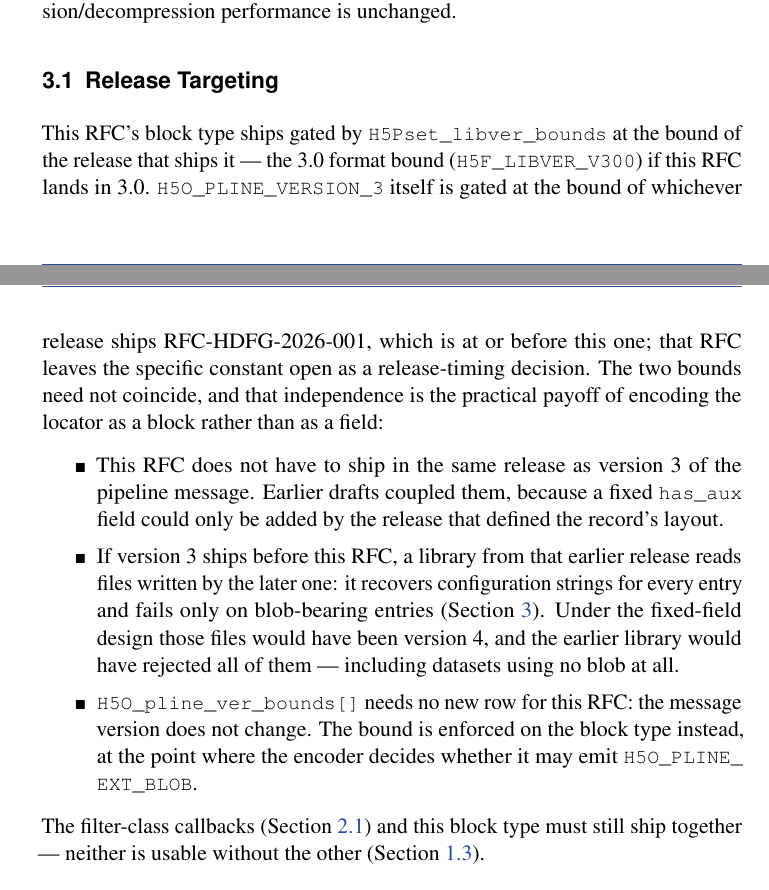
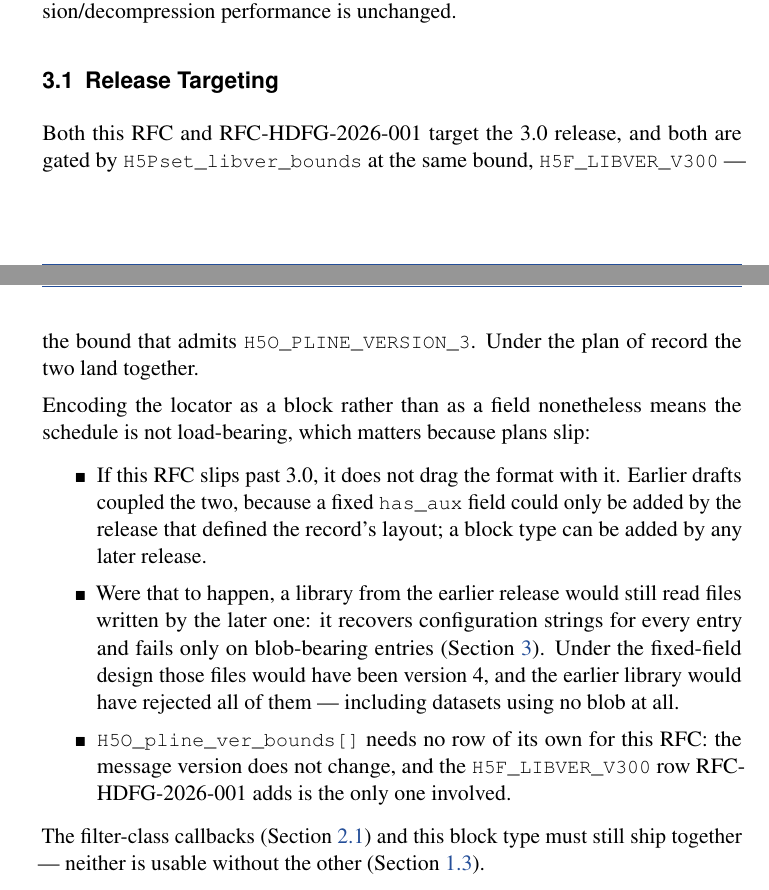
Before and after one commit to brtnfld/RFC-HDFG-2026-003, a LaTeX document (RFC-HDFG-2026-003.tex, which reads sections/architecture.tex, support/revisions.tex): two parts of pages 12 and 13 of 31, joined at a grey line, cut so that both start at the same text. Compiled offline with pdfLaTeX.

Commit message:
Pin libver gate to H5F_LIBVER_V300; record the shared 3.0 target
The implementation on brtnfld/hdf5 branch blob adds an H5F_LIBVER_V300
row to H5O_pline_ver_bounds[] mapping to H5O_PLINE_VERSION_3, confirming
this RFC's V300 targeting and settling the constant RFC-HDFG-2026-001
had left open.

Both RFCs target 3.0 and are gated at the same bound, so the release
targeting section now states that as the plan of record.  The block
encoding's tolerance of a slipped schedule is retained as a property of
the design rather than presented as the shipping arrangement.

```diff
--- a/sections/architecture.tex
+++ b/sections/architecture.tex
@@ -180,30 +180,30 @@ once at open time; compression/decompression performance is unchanged.
 \subsection{Release Targeting}
 \label{sec:release-targeting}
 
-This RFC's block type ships gated by \texttt{H5Pset\_libver\_bounds} at
-the bound of the release that ships it --- the 3.0 format bound
-(\texttt{H5F\_LIBVER\_V300}) if this RFC lands in 3.0.
-\texttt{H5O\_PLINE\_VERSION\_3} itself is gated at the bound of whichever
-release ships RFC-HDFG-2026-001, which is at or before this one; that RFC
-leaves the specific constant open as a release-timing decision.  The two
-bounds need not coincide, and that independence is the practical payoff of
-encoding the locator as a block rather than as a field:
+Both this RFC and RFC-HDFG-2026-001 target the 3.0 release, and both are
+gated by \texttt{H5Pset\_libver\_bounds} at the same bound,
+\texttt{H5F\_LIBVER\_V300} --- the bound that admits
+\texttt{H5O\_PLINE\_VERSION\_3}.  Under the plan of record the two land
+together.
+
+Encoding the locator as a block rather than as a field nonetheless means
+the schedule is not load-bearing, which matters because plans slip:
 
 \begin{itemize}
-\item This RFC does not have to ship in the same release as version~3 of
-  the pipeline message.  Earlier drafts coupled them, because a fixed
-  \texttt{has\_aux} field could only be added by the release that defined
-  the record's layout.
-\item If version~3 ships before this RFC, a library from that earlier
-  release reads files written by the later one: it recovers configuration
-  strings for every entry and fails only on blob-bearing entries
-  (\SectionRef{sec:blob-format}).  Under the fixed-field design those
-  files would have been version~4, and the earlier library would have
-  rejected all of them --- including datasets using no blob at all.
-\item \texttt{H5O\_pline\_ver\_bounds[]} needs no new row for this RFC:
-  the message version does not change.  The bound is enforced on the
-  block type instead, at the point where the encoder decides whether it
-  may emit \texttt{H5O\_PLINE\_EXT\_BLOB}.
+\item If this RFC slips past 3.0, it does not drag the format with it.
+  Earlier drafts coupled the two, because a fixed \texttt{has\_aux} field
+  could only be added by the release that defined the record's layout; a
+  block type can be added by any later release.
+\item Were that to happen, a library from the earlier release would still
+  read files written by the later one: it recovers configuration strings
+  for every entry and fails only on blob-bearing entries
+  (\SectionRef{sec:blob-format}).  Under the fixed-field design those files
+  would have been version~4, and the earlier library would have rejected
+  all of them --- including datasets using no blob at all.
+\item \texttt{H5O\_pline\_ver\_bounds[]} needs no row of its own for this RFC:
+  the message version does not change, and the
+  \texttt{H5F\_LIBVER\_V300} row RFC-HDFG-2026-001 adds is the only one
+  involved.
 \end{itemize}
 
 The filter-class callbacks (\SectionRef{sec:blob-callbacks}) and this
--- a/support/revisions.tex
+++ b/support/revisions.tex
@@ -1,2 +1,3 @@
 \revision{v1}{July 15, 2026}{Initial draft, split out from RFC-HDFG-2026-001, rebased on that RFC's v5 pline v3 format.}
 \revision{v2}{August 18, 2026}{Rebased the blob locator onto RFC-HDFG-2026-001's extensible pipeline-message encoding: the locator is now the critical extension block \texttt{H5O\_PLINE\_EXT\_BLOB} (0x0003) rather than a fixed \texttt{has\_aux}/\texttt{aux\_loc} field pair.  This RFC no longer claims a pipeline-message version, no longer requires a version~4, and is decoupled from the release that ships version~3.  Libver gating for the blob block is specified as a hard error rather than a silent downgrade.}
+\revision{v3}{August 18, 2026}{Pinned the libver gate to \texttt{H5F\_LIBVER\_V300} and recorded that both RFCs target the 3.0 release together; the block encoding's tolerance of a slipped schedule is retained as a property, not a plan.}
```
